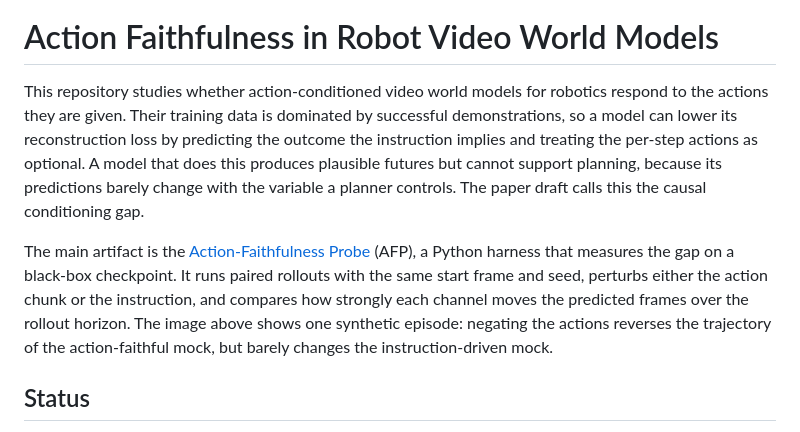
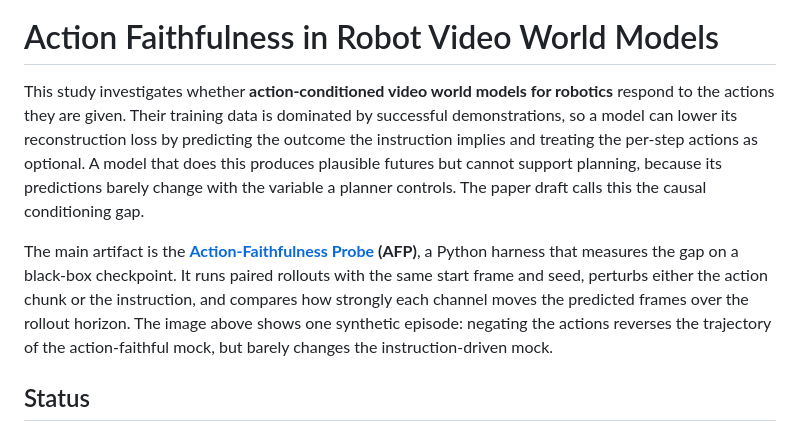
Before and after one commit to aniketxdey/robot_wm, a Markdown page: README.md, the part around the change. Rendered like a GitHub page.

```diff
--- a/README.md
+++ b/README.md
@@ -2,9 +2,9 @@
 
 # Action Faithfulness in Robot Video World Models
 
-This repository studies whether action-conditioned video world models for robotics respond to the actions they are given. Their training data is dominated by successful demonstrations, so a model can lower its reconstruction loss by predicting the outcome the instruction implies and treating the per-step actions as optional. A model that does this produces plausible futures but cannot support planning, because its predictions barely change with the variable a planner controls. The paper draft calls this the causal conditioning gap.
+This study investigates whether **action-conditioned video world models for robotics** respond to the actions they are given. Their training data is dominated by successful demonstrations, so a model can lower its reconstruction loss by predicting the outcome the instruction implies and treating the per-step actions as optional. A model that does this produces plausible futures but cannot support planning, because its predictions barely change with the variable a planner controls. The paper draft calls this the causal conditioning gap.
 
-The main artifact is the [Action-Faithfulness Probe](action-faithfulness-probe/) (AFP), a Python harness that measures the gap on a black-box checkpoint. It runs paired rollouts with the same start frame and seed, perturbs either the action chunk or the instruction, and compares how strongly each channel moves the predicted frames over the rollout horizon. The image above shows one synthetic episode: negating the actions reverses the trajectory of the action-faithful mock, but barely changes the instruction-driven mock.
+The main artifact is the **[Action-Faithfulness Probe](action-faithfulness-probe/) (AFP)**, a Python harness that measures the gap on a black-box checkpoint. It runs paired rollouts with the same start frame and seed, perturbs either the action chunk or the instruction, and compares how strongly each channel moves the predicted frames over the rollout horizon. The image above shows one synthetic episode: negating the actions reverses the trajectory of the action-faithful mock, but barely changes the instruction-driven mock.
 
 ## Status
 
```
